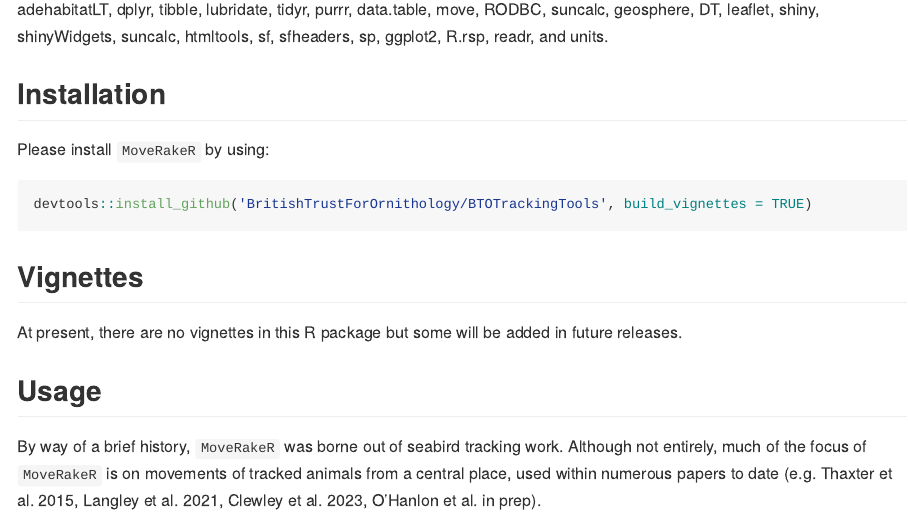
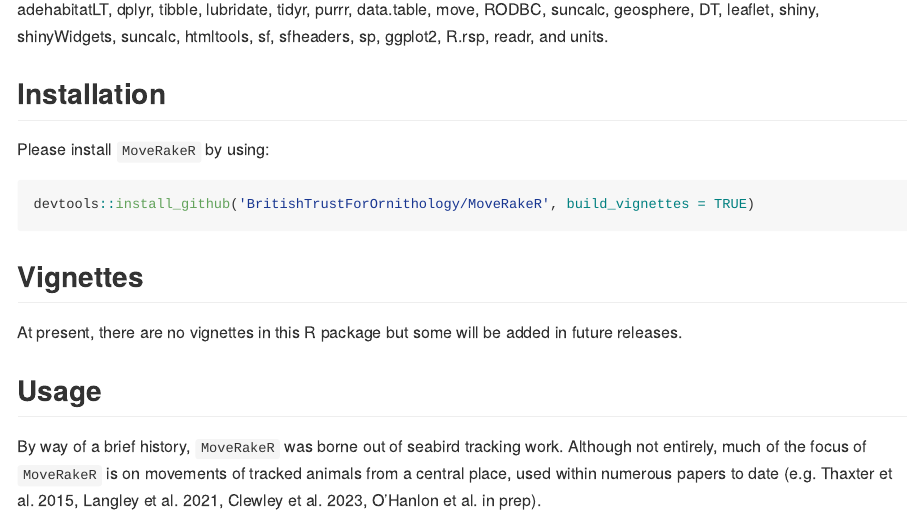
Before and after one commit to BritishTrustForOrnithology/MoveRakeR, an R Markdown document (README.Rmd): the page in a window 1100 px wide, from 780 px down. The pictures show the output file README.md that the author committed with the source, drawn offline in the style of GitHub; long lines of code are wrapped; badge pictures from the web are left out.

Commit message:
Typo in readme corrected

````diff
--- a/README.Rmd
+++ b/README.Rmd
@@ -32,7 +32,7 @@ geosphere, DT, leaflet,	shiny, shinyWidgets, suncalc, htmltools, sf, sfheaders,
 Please install `MoveRakeR` by using:
 
 ``` r
-devtools::install_github('BritishTrustForOrnithology/BTOTrackingTools', build_vignettes = TRUE)
+devtools::install_github('BritishTrustForOrnithology/MoveRakeR', build_vignettes = TRUE)
 ```
 
 ## Vignettes
````
Also changed, not shown: README.md.
